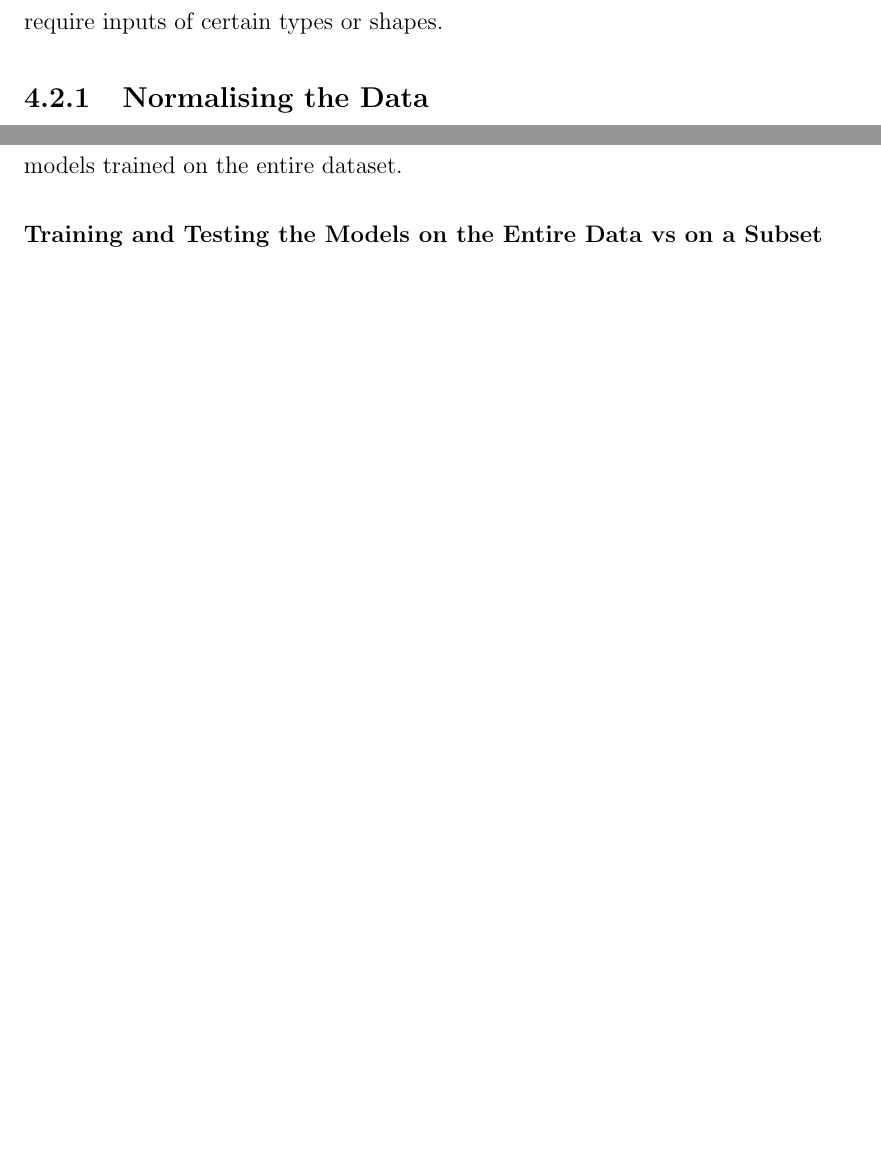
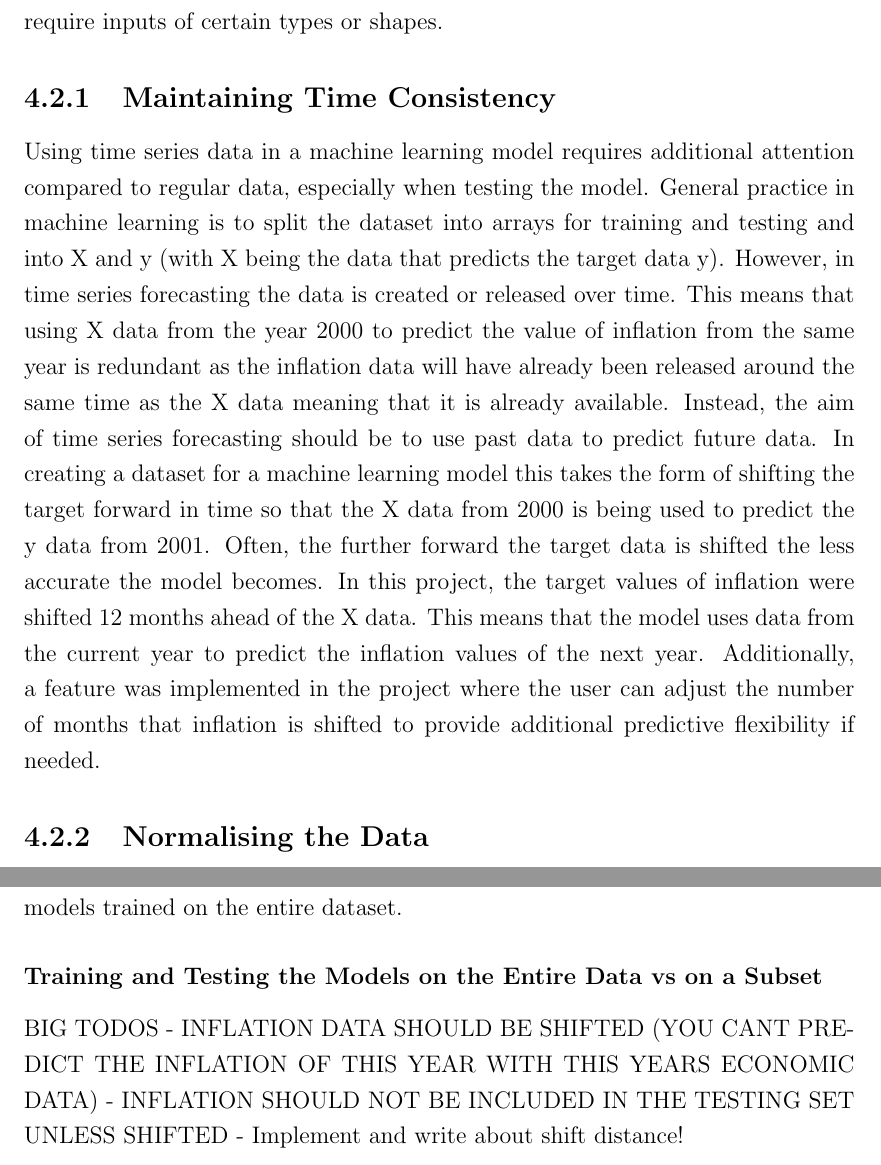
Before and after one commit to benTaylor34/Predicting-Inflation-with-Machine-Learning-Report, a LaTeX thesis (Thesis.tex, which reads Implementation and Testing.tex, Results and Evaluation.tex): two parts of pages 31 and 46 of 51 before the commit and two parts of pages 31 and 47 of 52 after it, joined at a grey line, cut so that both start at the same text, the shorter picture padded with empty space. Compiled offline with pdfLaTeX.

Commit message:
talking about time consistency

```diff
--- a/Implementation and Testing.tex
+++ b/Implementation and Testing.tex
@@ -50,6 +50,18 @@ All of this data is relating to the United Kingdom's general economic indicators
 The data was compiled into a tabular format to facilitate the use of the Pandas library and to streamline further data manipulation tasks.
 By using a pandas dataframe several functions can be used to quickly assess the state of the data such as the head or shape functions.
 This is useful in the context of machine learning as model layers require inputs of certain types or shapes.
+
+\subsection{Maintaining Time Consistency}
+Using time series data in a machine learning model requires additional attention compared to regular data, especially when testing the model.
+General practice in machine learning is to split the dataset into arrays for training and testing and into X and y (with X being the data that predicts the target data y).
+However, in time series forecasting the data is created or released over time.
+This means that using X data from the year 2000 to predict the value of inflation from the same year is redundant as the inflation data will have already been released around the same time as the X data meaning that it is already available.
+Instead, the aim of time series forecasting should be to use past data to predict future data.
+In creating a dataset for a machine learning model this takes the form of shifting the target forward in time so that the X data from 2000 is being used to predict the y data from 2001.
+Often, the further forward the target data is shifted the less accurate the model becomes.
+In this project, the target values of inflation were shifted 12 months ahead of the X data.
+This means that the model uses data from the current year to predict the inflation values of the next year.
+Additionally, a feature was implemented in the project where the user can adjust the number of months that inflation is shifted to provide additional predictive flexibility if needed.
 
 \subsection{Normalising the Data}
 Normalisation, also known as feature scaling, is used to rescale data between a given range.
--- a/Results and Evaluation.tex
+++ b/Results and Evaluation.tex
@@ -78,3 +78,9 @@ The figures show how the models trained on the subset of the dataset produced mo
 % - why does random forest do bad? Each tree is trained on a RANDOM subset of the data (not good for sequential)
 % - why does SVR do bad? Trys to fit a hyperplane of best fit, this might not be possible if the datas relationships has more then 3 dimensions
 % - why does linear regression do bad? there are no linear relationships
+
+
+BIG TODOS
+- INFLATION DATA SHOULD BE SHIFTED (YOU CANT PREDICT THE INFLATION OF THIS YEAR WITH THIS YEARS ECONOMIC DATA)
+- INFLATION SHOULD NOT BE INCLUDED IN THE TESTING SET UNLESS SHIFTED
+- Implement and write about shift distance!
```
Also changed, not shown: thesis.pdf, Implementation and Testing.tex (10 more changed lines), 7 other files.
